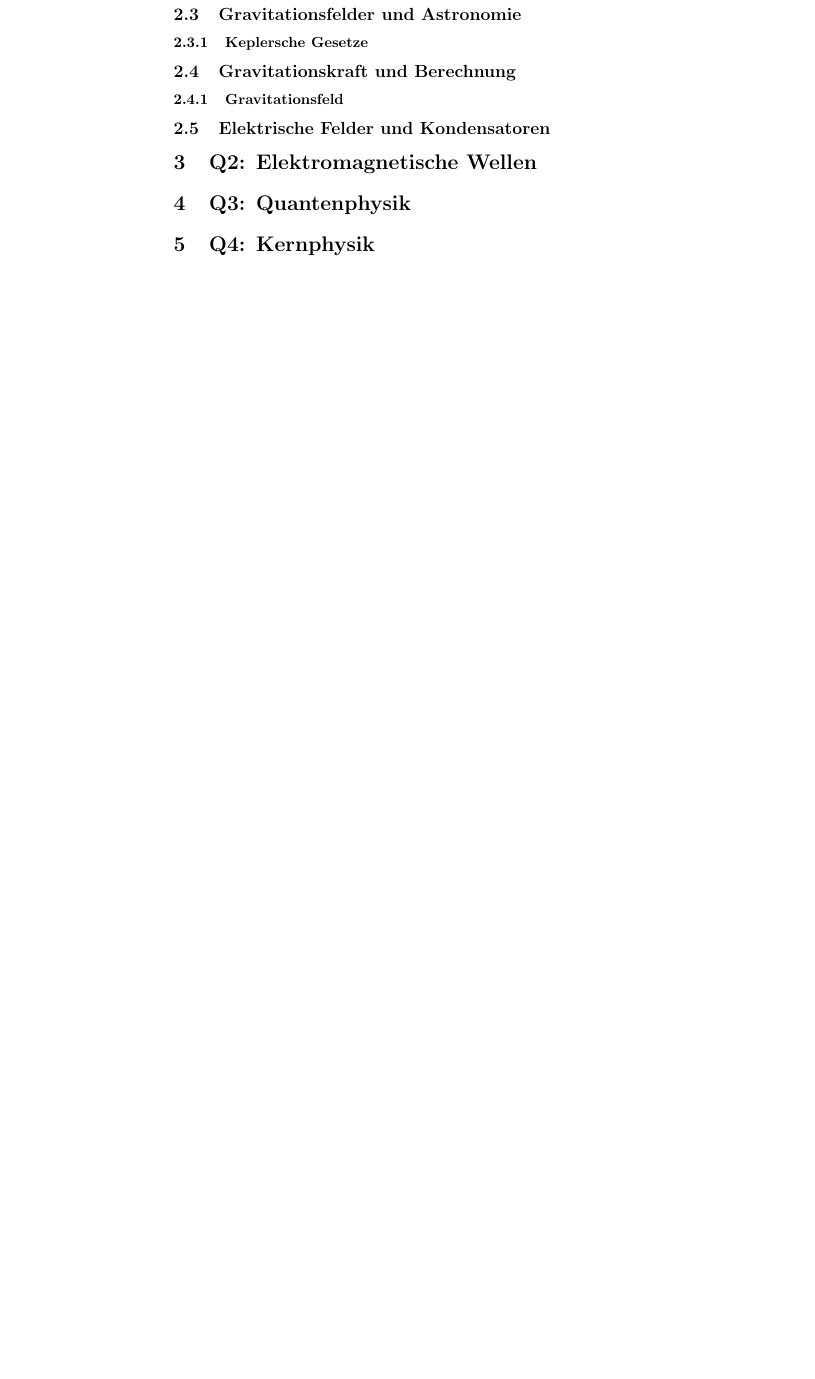
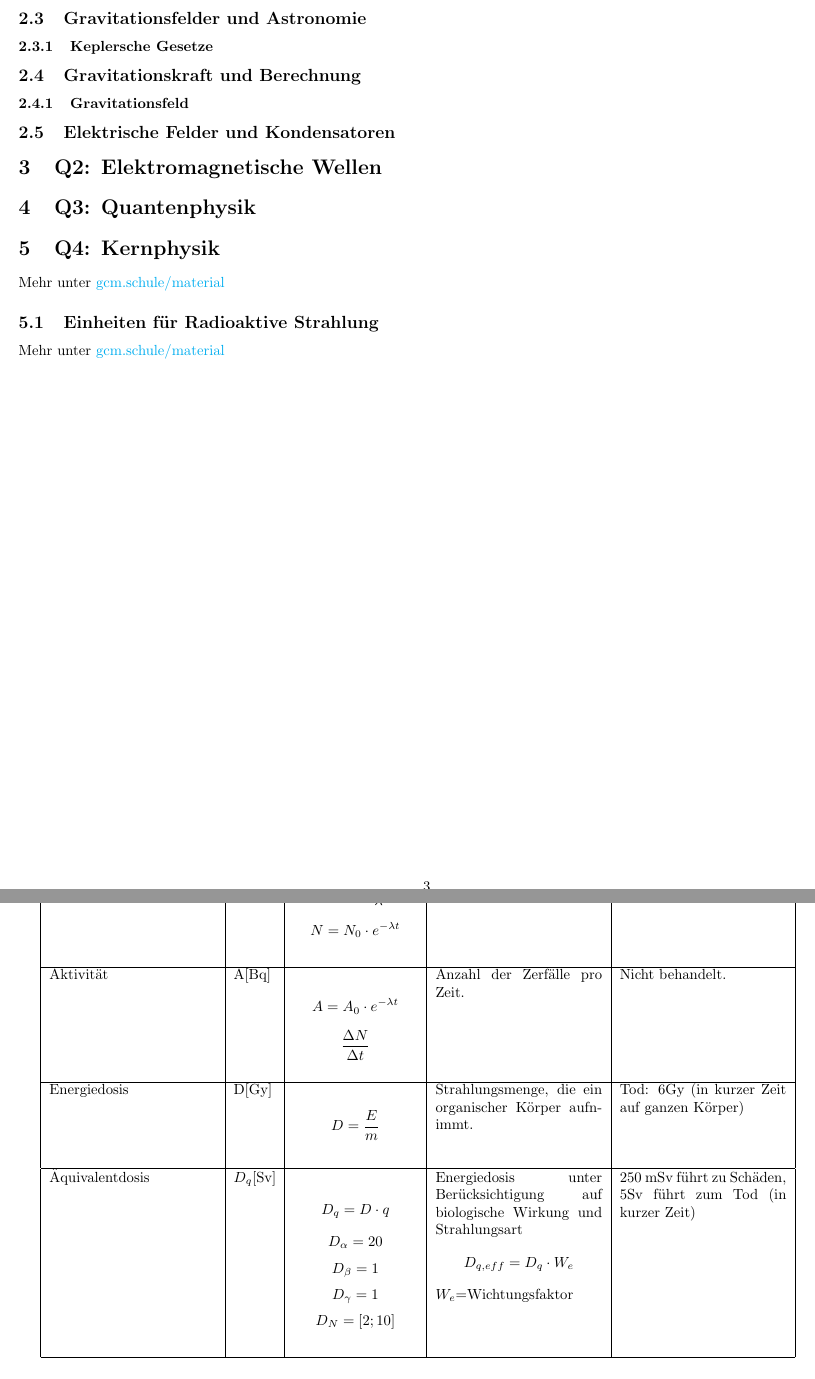
Before and after one commit to stuhlprobe/Physik, a LaTeX paper (physik.tex): part of page 4 of 4 before the commit and two parts of pages 3 and 4 of 4 after it, the two joined at a grey line, cut so that both start at the same text, the shorter picture padded with empty space. Compiled offline with pdfLaTeX.

Commit message:
duck the zucc

```diff
--- a/physik.tex
+++ b/physik.tex
@@ -1,6 +1,14 @@
 \documentclass{article}
 \usepackage{graphicx} % Required for inserting images
 \usepackage{tikz}
+\usepackage[left=1cm,right=1cm,top=1cm,bottom=1cm]{geometry}
+\usepackage{hyperref}
+\hypersetup{
+    colorlinks=true,
+    linkcolor=blue,
+    filecolor=magenta,
+    urlcolor=cyan,
+    }
 
 \title{Physik - Zusammenfassung fürs Abitur}
 \author{Maximilian Penke, Emil Maihorn}
@@ -121,3 +129,11 @@
     \section{Q3: Quantenphysik}
 
     \section{Q4: Kernphysik}
+
+        Mehr unter \href{https://gcm.schule/material/2024/physik/lk13/}{gcm.schule/material}
+
+        \subsection{Einheiten für Radioaktive Strahlung}
+
+        Mehr unter \href{https://gcm.schule/material/2024/physik/lk13/q4_wopla-05.md}{gcm.schule/material}
+
+        \begin{tabular}{ |p{4cm}|p{1cm}|p{3cm}|p{4cm}|p{4cm}|  }
@@ -124 +145,10 @@
+            Halbwertszeit   & $ T_{1/2} [s] $   & \[ T_{1/2}=\frac{ln(2)}{\lambda} \] \[N=N_0 \cdot e^{-\lambda t}\] &   Zeit bis die Ausgangsmenge eines bestimmten Isotops zerfallen ist. & Nicht behandelt. \\
+            \hline
+            Aktivität & A[Bq] &   \[A=A_0 \cdot e^{-\lambda t}\] \[\frac{\Delta N}{\Delta t}\]  & Anzahl der Zerfälle pro Zeit.   & Nicht behandelt. \\
+            \hline
+            Energiedosis & D[Gy] & \[D=\frac{E}{m}\] &  Strahlungsmenge, die ein organischer Körper aufnimmt. & Tod: 6Gy (in kurzer Zeit auf ganzen Körper)\\
+            \hline
+            Äquivalentdosis & $D_q$[Sv]& \[ D_q = D \cdot q \] \[D_{\alpha}=20\] \[D_{\beta}=1\]\[D_{\gamma}=1\] \[D_{N}=[2;10]\] & Energiedosis unter Berücksichtigung auf biologische Wirkung und Strahlungsart \[D_{q,eff}=D_q \cdot W_e\] $W_e$=Wichtungsfaktor & 250 mSv führt zu Schäden, 5Sv führt zum Tod (in kurzer Zeit) \\
+            \hline
+           \end{tabular}
 \end{document}
```
Also changed, not shown: physik.pdf, physik.tex (5 more changed lines), 7 other files.
